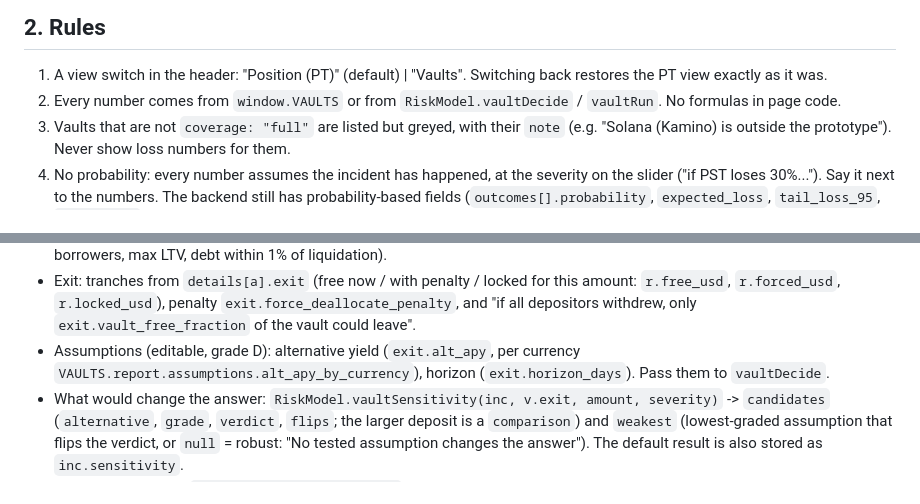
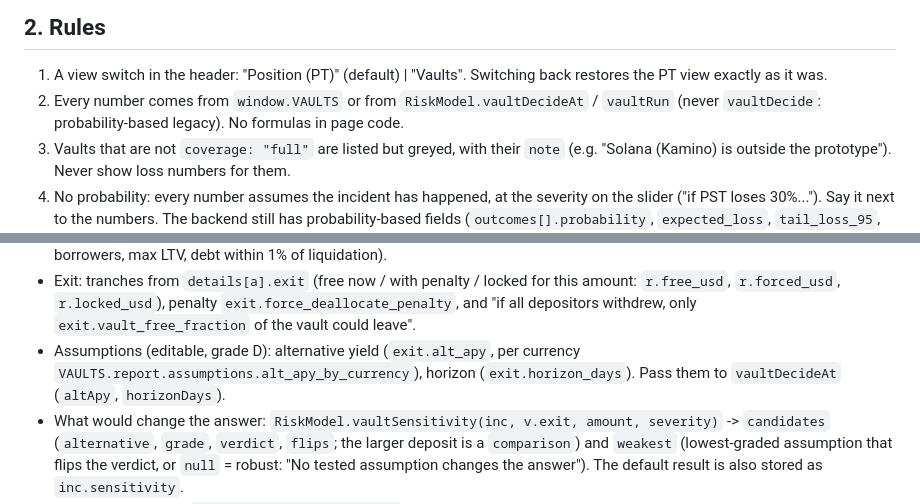
Before and after one commit to Esther979/llama, a Markdown page: FRONTEND_VAULT_GUIDE.md, 2 parts joined by grey strips. Rendered like a GitHub page.

Commit message:
FRONTEND_VAULT_GUIDE: vaultDecideAt, not vaultDecide, in rule 2 and assumptions
Rule 2 and the assumptions line named RiskModel.vaultDecide, the
probability-based legacy function the files table says not to use.
Both now name vaultDecideAt (altApy, horizonDays). Reported by the
front end.

Co-Authored-By: Claude Opus 5.5 <noreply@anthropic.com>
Claude-Session: https://claude.ai/code/session_01F42yy6vLN5kypNsZxXvRro

```diff
--- a/FRONTEND_VAULT_GUIDE.md
+++ b/FRONTEND_VAULT_GUIDE.md
@@ -20,7 +20,7 @@ Instructions for Claude. Add a second view, "Vaults", to the Risk Desk page. The
 ## 2. Rules
 
 1. A view switch in the header: "Position (PT)" (default) | "Vaults". Switching back restores the PT view exactly as it was.
-2. Every number comes from `window.VAULTS` or from `RiskModel.vaultDecide` / `vaultRun`. No formulas in page code.
+2. Every number comes from `window.VAULTS` or from `RiskModel.vaultDecideAt` / `vaultRun` (never `vaultDecide`: probability-based legacy). No formulas in page code.
 3. Vaults that are not `coverage: "full"` are listed but greyed, with their `note` (e.g. "Solana (Kamino) is outside the prototype"). Never show loss numbers for them.
 4. No probability: every number assumes the incident has happened, at the severity on the slider ("if PST loses 30%..."). Say it next to the numbers. The backend still has probability-based fields (`outcomes[].probability`, `expected_loss`, `tail_loss_95`, `break_even`) for compatibility: do not show them.
 5. Show evidence grades (A chain / API, B rule back-tested, C history by analogy, D assumption).
@@ -62,7 +62,7 @@ For `liquidity_run` there is no badge: show the run table (below).
 - Per market at the historical anchors: `inc.outcomes[].per_market` (`collateral`, `oracle_falls`, `market_bad_debt_high`, `vault_share_of_market`, `vault_loss_high`); show the shock of each row, not its probability.
 - Markets: `details[a].markets` (collateral, type, allocation, share of vault and of market, oracle kind and what it follows, borrowers, max LTV, debt within 1% of liquidation).
 - Exit: tranches from `details[a].exit` (free now / with penalty / locked for this amount: `r.free_usd`, `r.forced_usd`, `r.locked_usd`), penalty `exit.force_deallocate_penalty`, and "if all depositors withdrew, only `exit.vault_free_fraction` of the vault could leave".
-- Assumptions (editable, grade D): alternative yield (`exit.alt_apy`, per currency `VAULTS.report.assumptions.alt_apy_by_currency`), horizon (`exit.horizon_days`). Pass them to `vaultDecide`.
+- Assumptions (editable, grade D): alternative yield (`exit.alt_apy`, per currency `VAULTS.report.assumptions.alt_apy_by_currency`), horizon (`exit.horizon_days`). Pass them to `vaultDecideAt` (`altApy`, `horizonDays`).
 - What would change the answer: `RiskModel.vaultSensitivity(inc, v.exit, amount, severity)` -> `candidates` (`alternative`, `grade`, `verdict`, `flips`; the larger deposit is a `comparison`) and `weakest` (lowest-graded assumption that flips the verdict, or `null` = robust: "No tested assumption changes the answer"). The default result is also stored as `inc.sensitivity`.
 - Break-even severity: `r.severity_break_even_free` ("withdrawing pays once {symbol} loses more than this"), `r.severity_break_even_forced` ("forcing out pays once it loses more than this"); `null` = never.
 
```
